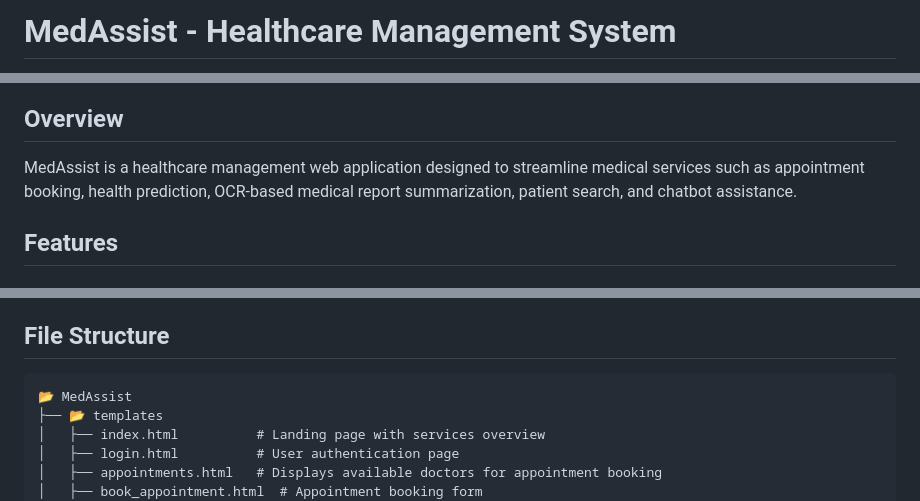
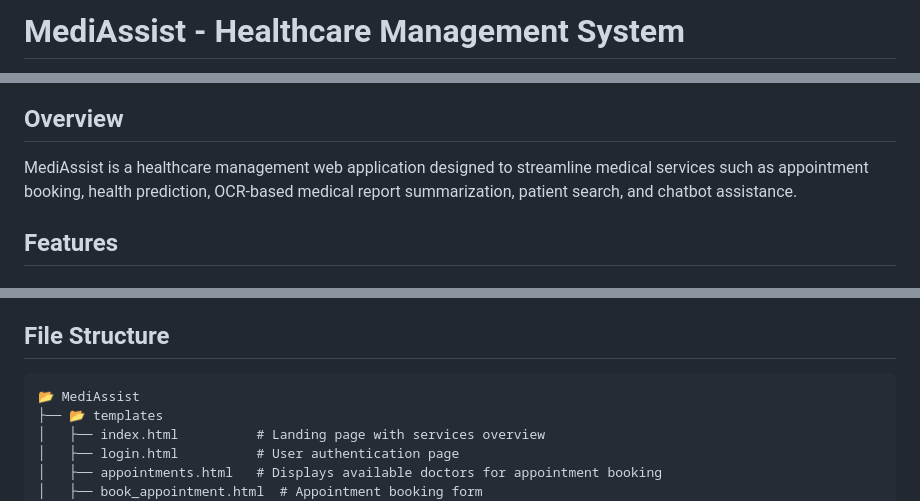
Before and after one commit to Git-Rexdev/MediAssit-TeamError404, a Markdown page: README.md, 3 parts joined by grey strips. Rendered like a GitHub page.

````diff
--- a/README.md
+++ b/README.md
@@ -1,5 +1,5 @@
 <!-- # Techanton-Error404
 This is a repository to showcase a medical domain project created by Team Error-404 from SGU, Kolhapur at Techathon 2.0, AISSMS, Pune. For more info read Readme file -->
 
-# MedAssist - Healthcare Management System
+# MediAssist - Healthcare Management System
 
@@ -7,6 +7,6 @@ This is a repository to showcase a medical domain project created by Team Error-
 
 ## Overview
-MedAssist is a healthcare management web application designed to streamline medical services such as appointment booking, health prediction, OCR-based medical report summarization, patient search, and chatbot assistance.
+MediAssist is a healthcare management web application designed to streamline medical services such as appointment booking, health prediction, OCR-based medical report summarization, patient search, and chatbot assistance.
 
 ## Features
 ### Appointment Booking
@@ -41,7 +41,7 @@ MedAssist is a healthcare management web application designed to streamline medi
 
 ## File Structure
 ```
-📂 MedAssist
+📂 MediAssist
 ├── 📂 templates
 │   ├── index.html          # Landing page with services overview
 │   ├── login.html          # User authentication page
````
Also changed, not shown: other parts of README.md (+1 -1 lines).
